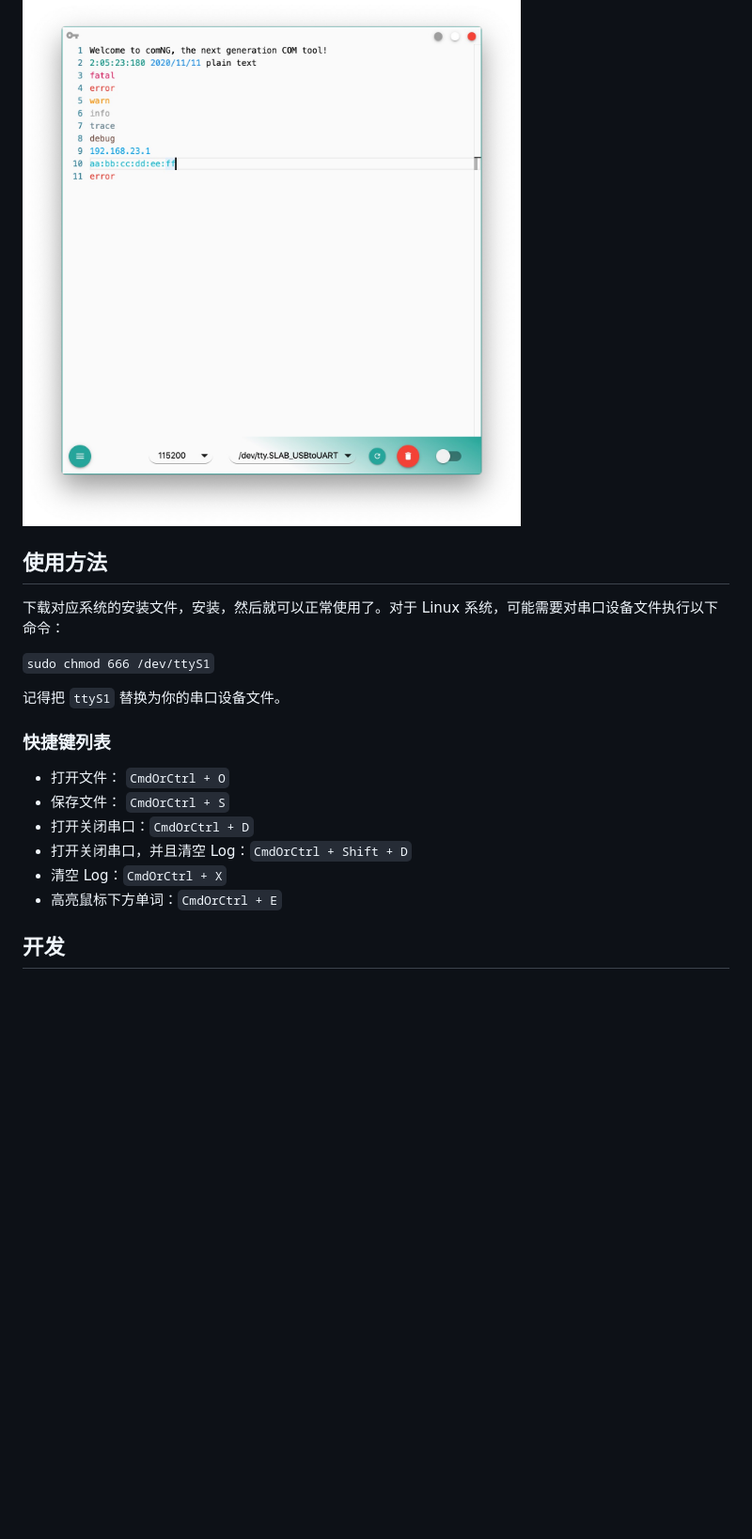
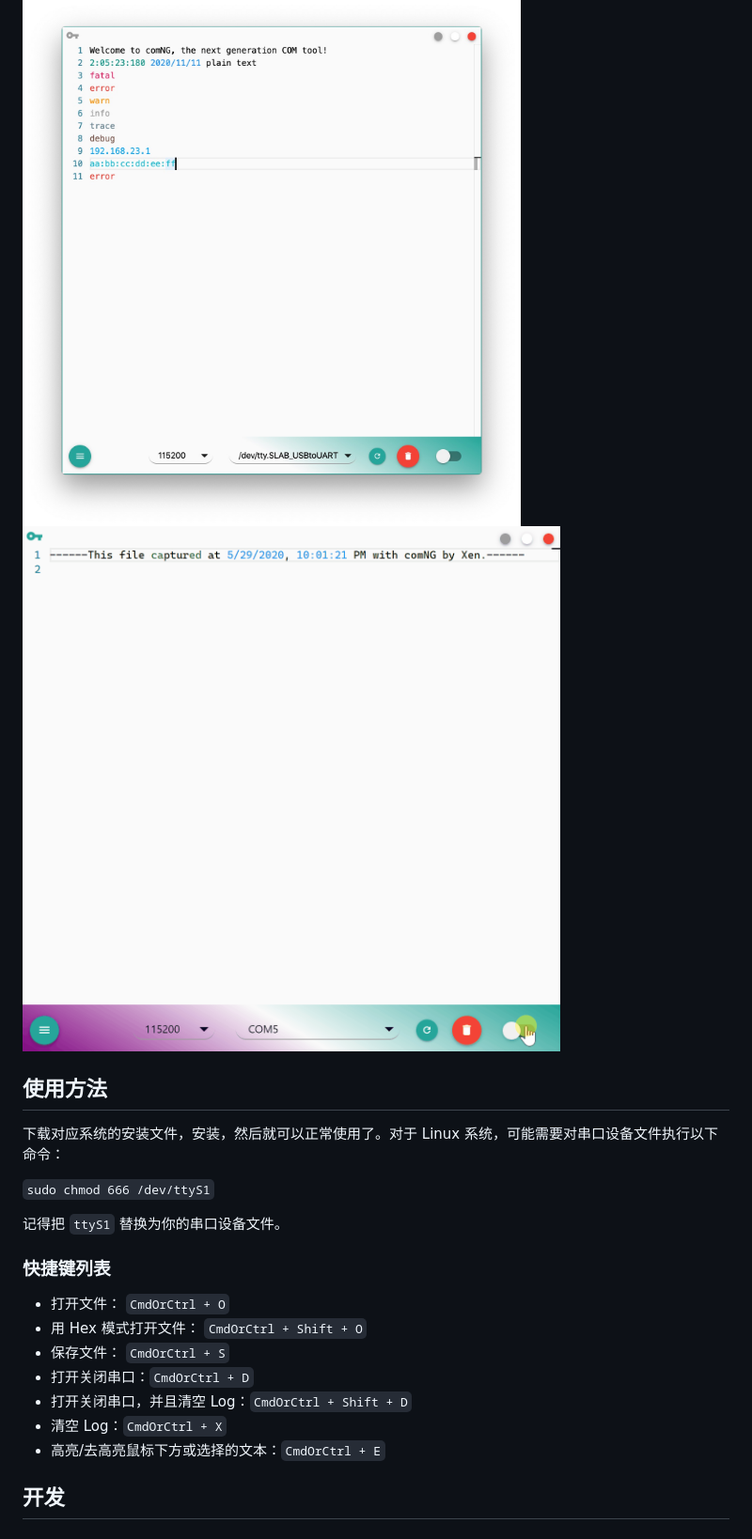
Before and after one commit to lockieShylaz/Waleonb, a Markdown page: README.md, the part around the change printed below. Shown: that part at 94% size. GitHub-like rendering; pictures changed too: image/demo.gif (added); blank space fills up the shorter version.

```diff
--- a/README.md
+++ b/README.md
@@ -42,6 +43,7 @@ comNG 区别于其他串口助手的地方在于其强大的 “现场数据分
 ## 用户界面
 
 ![image](/image/preview.jpg)
+![image](/image/demo.gif)
 
 ## 使用方法
 
@@ -54,11 +56,12 @@ comNG 区别于其他串口助手的地方在于其强大的 “现场数据分
 ### 快捷键列表
 
 - 打开文件： `CmdOrCtrl + O`
+- 用 Hex 模式打开文件： `CmdOrCtrl + Shift + O`
 - 保存文件： `CmdOrCtrl + S`
 - 打开关闭串口：`CmdOrCtrl + D`
 - 打开关闭串口，并且清空 Log：`CmdOrCtrl + Shift + D`
 - 清空 Log：`CmdOrCtrl + X`
-- 高亮鼠标下方单词：`CmdOrCtrl + E`
+- 高亮/去高亮鼠标下方或选择的文本：`CmdOrCtrl + E`
 
 ## 开发
 
```
Also changed, not shown: other parts of README.md (+9 -8 lines).
